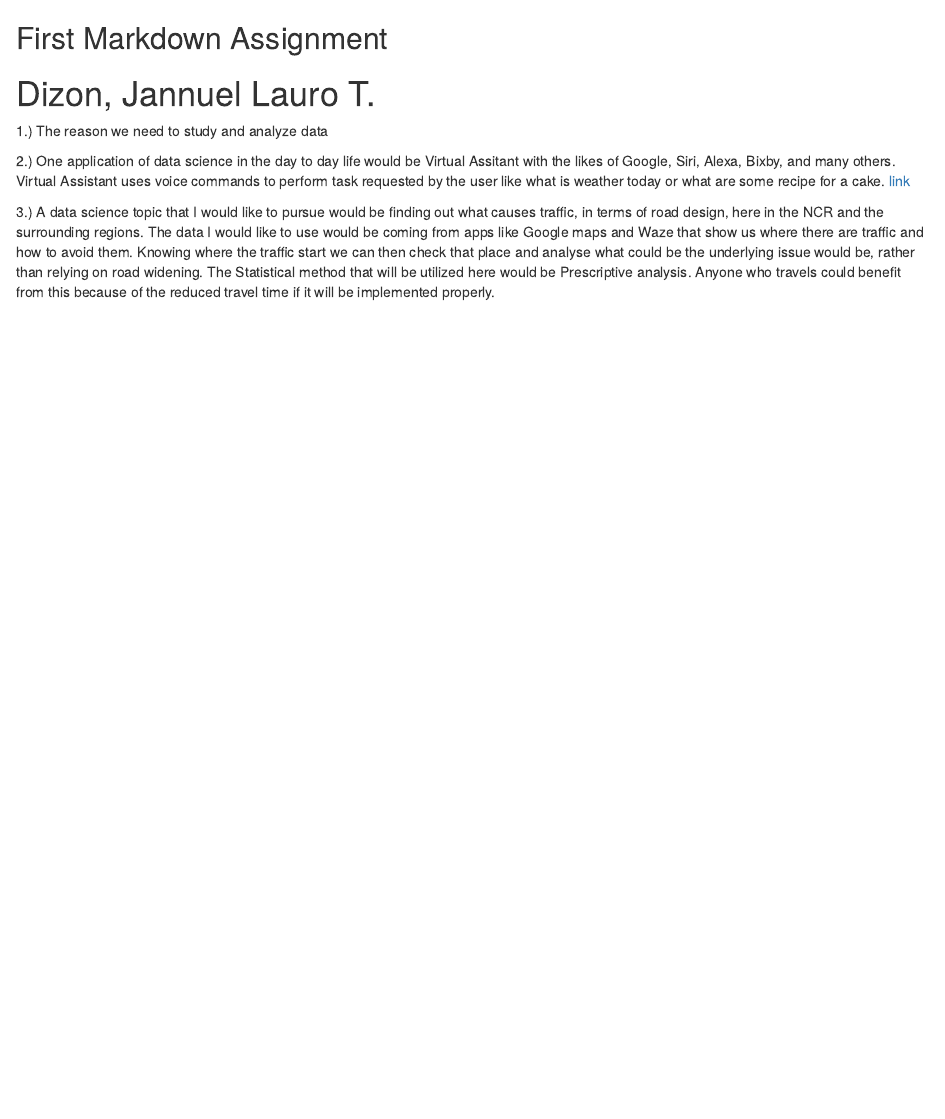
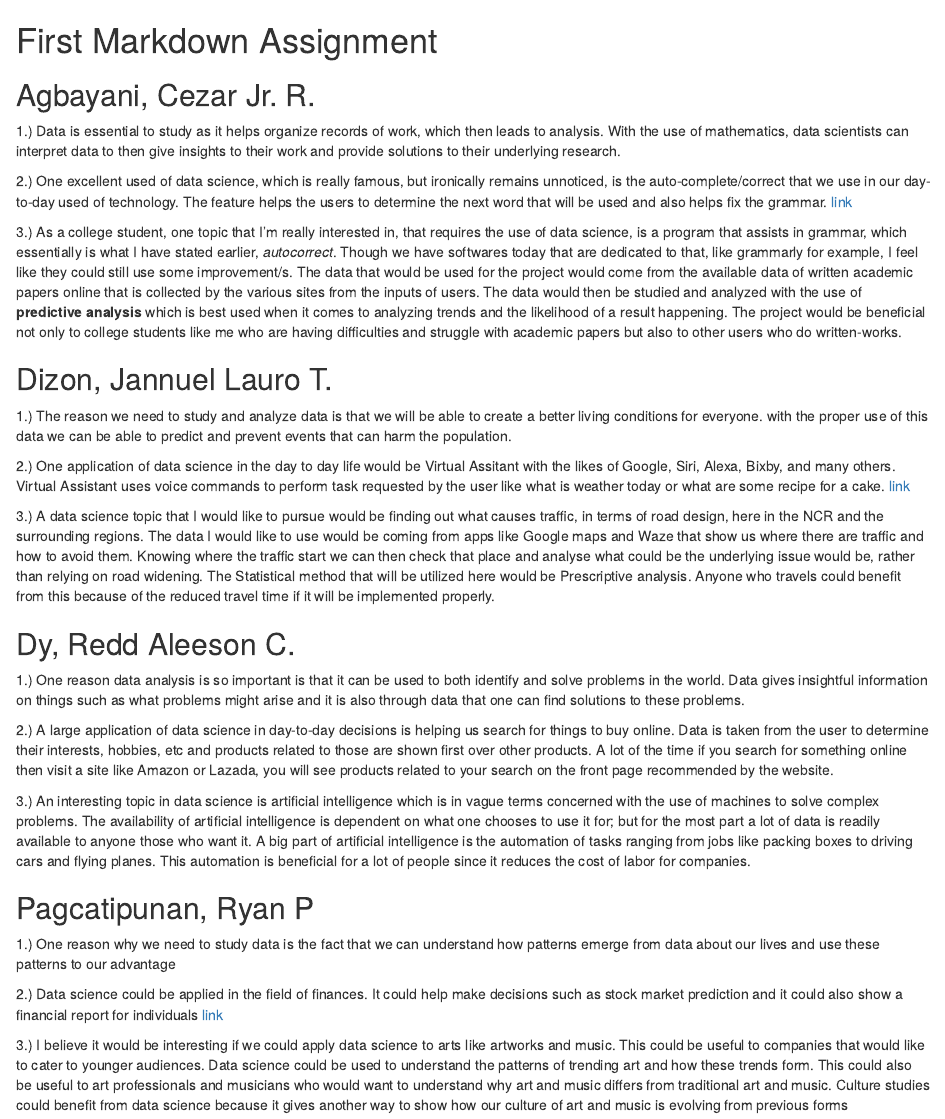
Before and after one commit to Jannuel-Dizon/First-Markdown-Assignment, an R Markdown document (First-Markdown-Assignment/Text.rmd): the page in a window 1100 px wide, from its top. Rendered offline with R 4.5, knitr and Pandoc, with nearby package versions.

Commit message:
final commit

```diff
--- a/First-Markdown-Assignment/Text.rmd
+++ b/First-Markdown-Assignment/Text.rmd
@@ -1,10 +1,36 @@
-## First Markdown Assignment
+# First Markdown Assignment
 
-# Dizon, Jannuel Lauro T.
+## Agbayani, Cezar Jr. R.
 
-1.) The reason we need to study and analyze data
+1.) Data is essential to study as it helps organize records of work, which then leads to analysis. With the use of mathematics, data scientists can interpret data to then give insights to their work and provide solutions to their underlying research.
+
+2.) One excellent used of data science, which is really famous, but ironically remains unnoticed, is the auto-complete/correct that we use in our day-to-day used of technology. The feature helps the users to determine the next word that will be used and also helps fix the grammar. [link](https://towardsdatascience.com/10-awesome-real-world-applications-of-data-science-and-ai-6fddf3f34d74)
+
+3.) As a college student, one topic that I'm really interested in, that requires the use of data science, is a program that assists in grammar, which essentially is what I have stated earlier, *autocorrect*. Though we have softwares today that are dedicated to that, like grammarly for example, I feel like they could still use some improvement/s. The data that would be used for the project would come from the available data of written academic papers online that is collected by the various sites from the inputs of users. The data would then be studied and analyzed with the use of **predictive analysis** which is best used when it comes to analyzing trends and the likelihood of a result happening. The project would be beneficial not only to college students like me who are having difficulties and struggle with academic papers but also to other users who do written-works.
+
+## Dizon, Jannuel Lauro T.
+
+1.) The reason we need to study and analyze data is that we will be able to create a better living conditions for everyone. with the proper use of this data we can be able to predict and prevent events that can harm the population.
 
 2.) One application of data science in the day to day life would be Virtual Assitant with the likes of Google, Siri, Alexa, Bixby, and many others. Virtual Assistant uses voice commands to perform task requested by the user like what is weather today or what are some recipe for a cake.
 [link](https://towardsdatascience.com/10-awesome-real-world-applications-of-data-science-and-ai-6fddf3f34d74)
 
 3.) A data science topic that I would like to pursue would be finding out what causes traffic, in terms of road design, here in the NCR and the surrounding regions. The data I would like to use would be coming from apps like Google maps and Waze that show us where there are traffic and how to avoid them. Knowing where the traffic start  we can then check that place and analyse what could be the underlying issue would be, rather than relying on road widening. The Statistical method that will be utilized here would be Prescriptive analysis. Anyone who travels could benefit from this because of the reduced travel time if it will be implemented properly.
+
+
+## Dy, Redd Aleeson C.
+
+1.) One reason data analysis is so important is that it can be used to both identify and solve problems in the world. Data gives insightful information on things such as what problems might arise and it is also through data that one can find solutions to these problems.
+
+2.) A large application of data science in day-to-day decisions is helping us search for things to buy online. Data is taken from the user to determine their interests, hobbies, etc and products related to those are shown first over other products. A lot of the time if you search for something online then visit a site like Amazon or Lazada, you will see products related to your search on the front page recommended by the website.
+
+3.) An interesting topic in data science is artificial intelligence which is in vague terms concerned with the use of machines to solve complex problems. The availability of artificial intelligence is dependent on what one chooses to use it for; but for the most part a lot of data is readily available to anyone those who want it. A big part of artificial intelligence is the automation of tasks ranging from jobs like packing boxes to driving cars and flying planes. This automation is beneficial for a lot of people since it reduces the cost of labor for companies.
+
+## Pagcatipunan, Ryan P
+
+1.) One reason why we need to study data is the fact that we can understand how patterns emerge  from data about our lives and use these patterns to our advantage
+
+2.) Data science could be applied in the field of finances. It could help make decisions such as stock market prediction and it could also show a financial report for individuals
+[link](https://towardsdatascience.com/10-awesome-real-world-applications-of-data-science-and-ai-6fddf3f34d74)
+
+3.) I believe it would be interesting if we could apply data science to arts like artworks and music. This could be useful to companies that would like to cater to younger audiences. Data science could be used to understand the patterns of trending art and how these trends form. This could also be useful to art professionals and musicians who would want to understand why art and music differs from traditional art and music. Culture studies could benefit from data science because it gives another way to show how our culture of art and music is evolving from previous forms
```
Also changed, not shown: First-Markdown-Assignment/Text.html (added).
